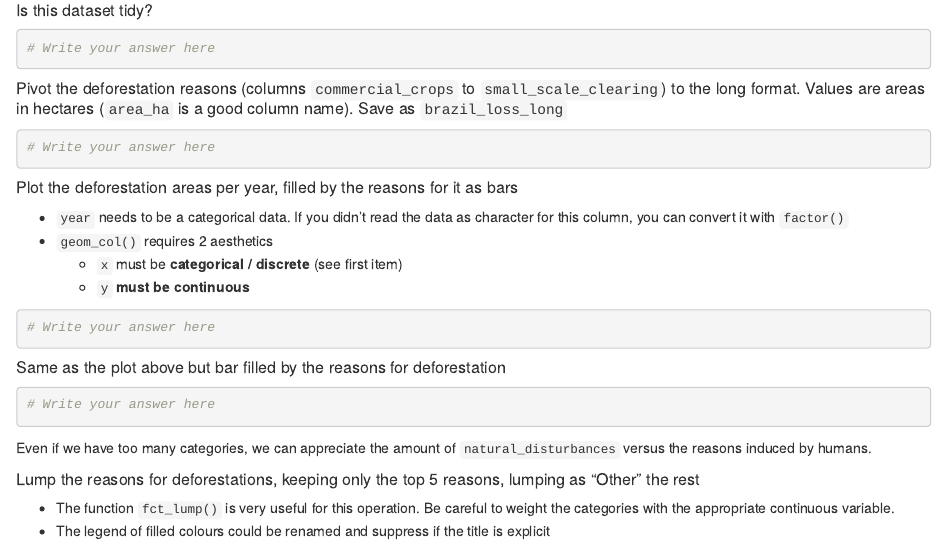
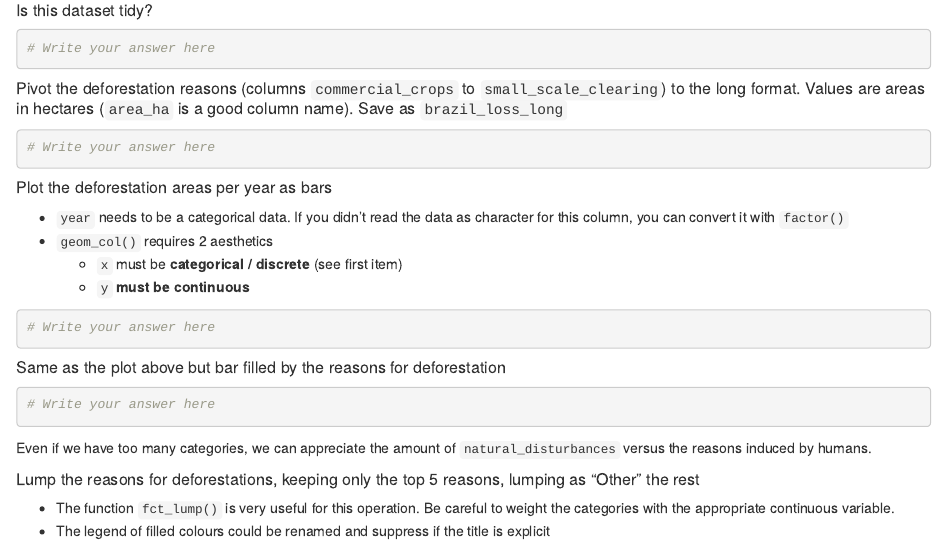
Before and after one commit to ELIXIR-Luxembourg-Training/rworkshop-practicals, an R Markdown document (practical05_ggplot2.Rmd): the page in a window 1100 px wide, from 1570 px down. Rendered offline with R 4.5, knitr and Pandoc, with nearby package versions.

Commit message:
wrong question

````diff
--- a/practical05_ggplot2.Rmd
+++ b/practical05_ggplot2.Rmd
@@ -133,7 +133,7 @@ Set the data type of `year` to `character()`
 
 
 
-##### Plot the deforestation areas per year, filled by the reasons for it as bars
+##### Plot the deforestation areas per year as bars
 
 ```{block, opts.label = "tip"}
 - `year` needs to be a categorical data. If you didn't read the data as character for this column, you can convert it with `factor()`
````
